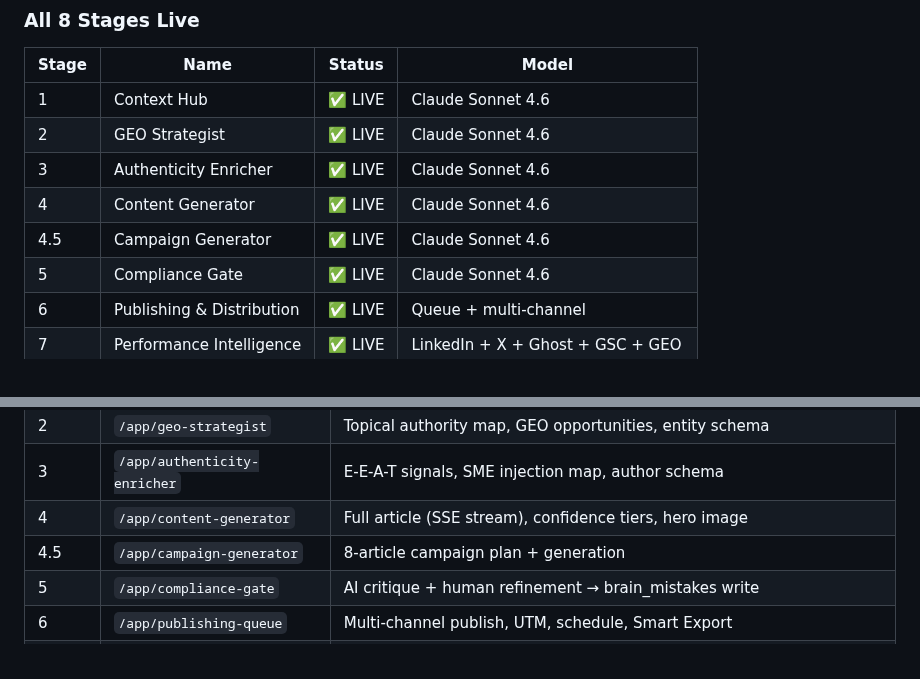
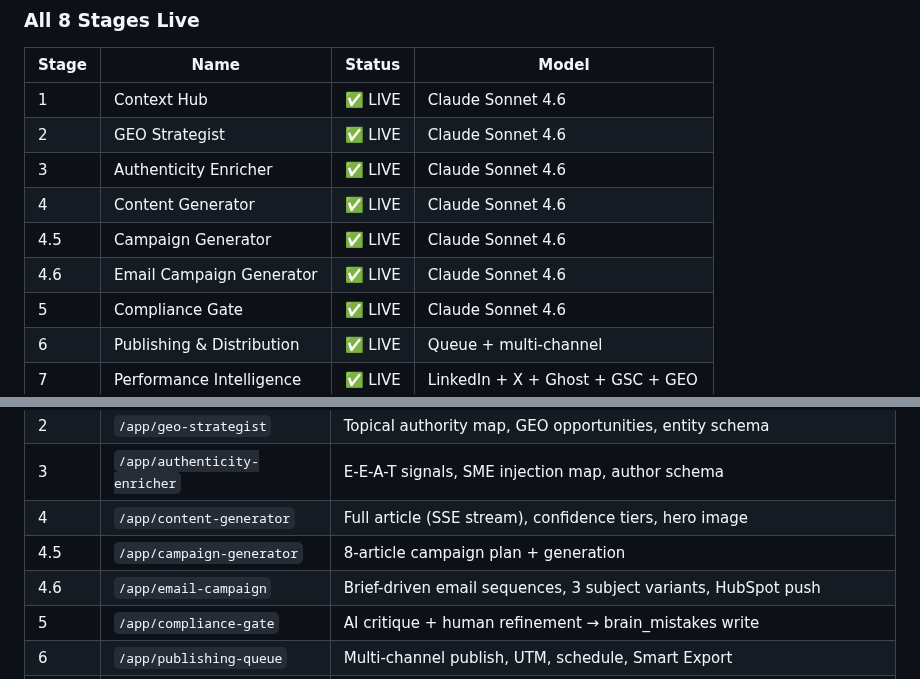
Before and after one commit to Sandbox-Group-LLC/Forge-Intelligence, a Markdown page: README.md, 2 parts joined by grey strips. Drawn GitHub-style.

Commit message:
docs: add Stage 4.6 Email Campaign Generator to README

```diff
--- a/README.md
+++ b/README.md
@@ -48,6 +48,7 @@
 | 3 | Authenticity Enricher | ✅ LIVE | Claude Sonnet 4.6 |
 | 4 | Content Generator | ✅ LIVE | Claude Sonnet 4.6 |
 | 4.5 | Campaign Generator | ✅ LIVE | Claude Sonnet 4.6 |
+| 4.6 | Email Campaign Generator | ✅ LIVE | Claude Sonnet 4.6 |
 | 5 | Compliance Gate | ✅ LIVE | Claude Sonnet 4.6 |
 | 6 | Publishing & Distribution | ✅ LIVE | Queue + multi-channel |
 | 7 | Performance Intelligence | ✅ LIVE | LinkedIn + X + Ghost + GSC + GEO |
@@ -178,6 +179,7 @@ Page-level CSS classes (`.cl-page`, `.ci-page`, etc.) must NOT add their own pad
 | 3 | `/app/authenticity-enricher` | E-E-A-T signals, SME injection map, author schema |
 | 4 | `/app/content-generator` | Full article (SSE stream), confidence tiers, hero image |
 | 4.5 | `/app/campaign-generator` | 8-article campaign plan + generation |
+| 4.6 | `/app/email-campaign` | Brief-driven email sequences, 3 subject variants, HubSpot push |
 | 5 | `/app/compliance-gate` | AI critique + human refinement → brain_mistakes write |
 | 6 | `/app/publishing-queue` | Multi-channel publish, UTM, schedule, Smart Export |
 | 7 | `/app/performance` | LinkedIn/X/Ghost/GSC analytics, decay alerts, GEO citations, pattern dashboard |
```
